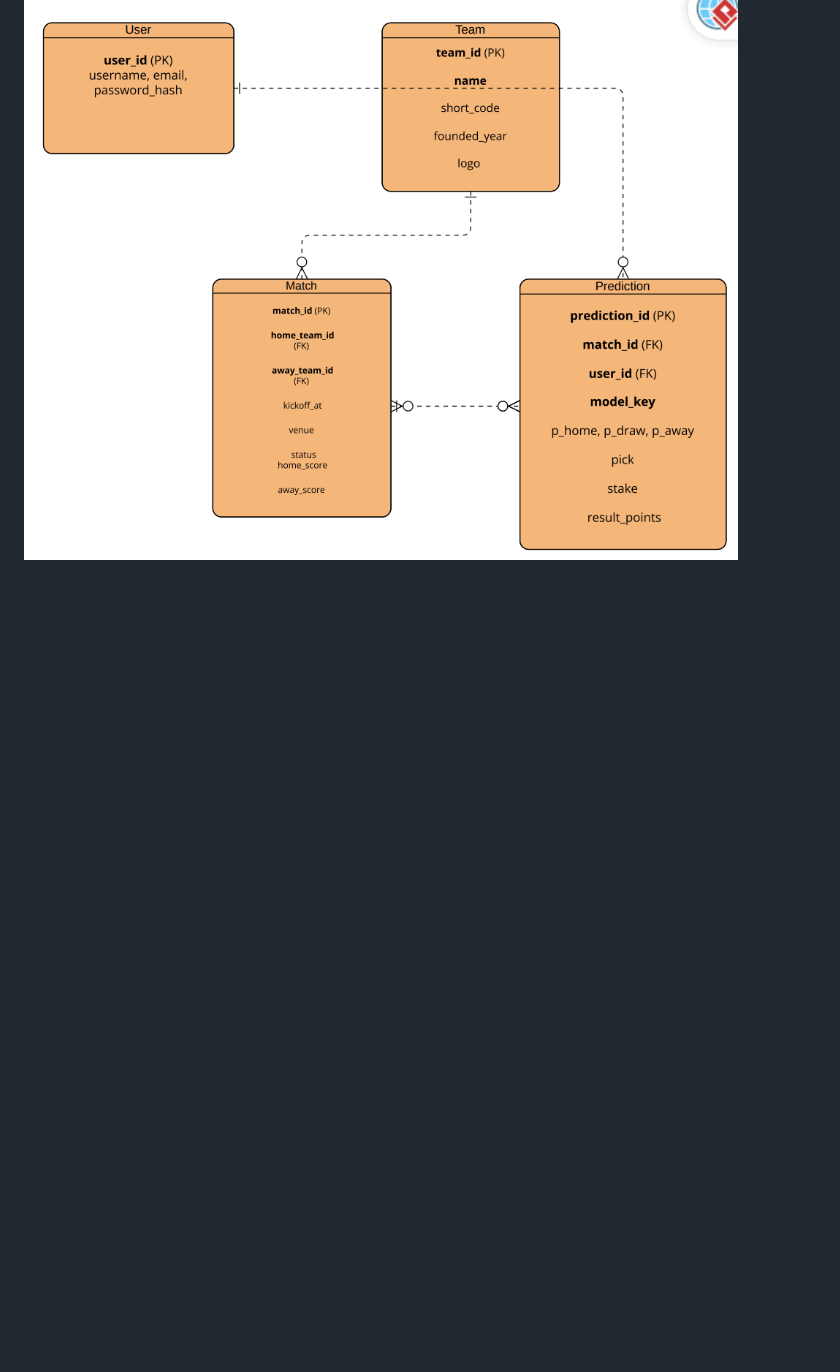
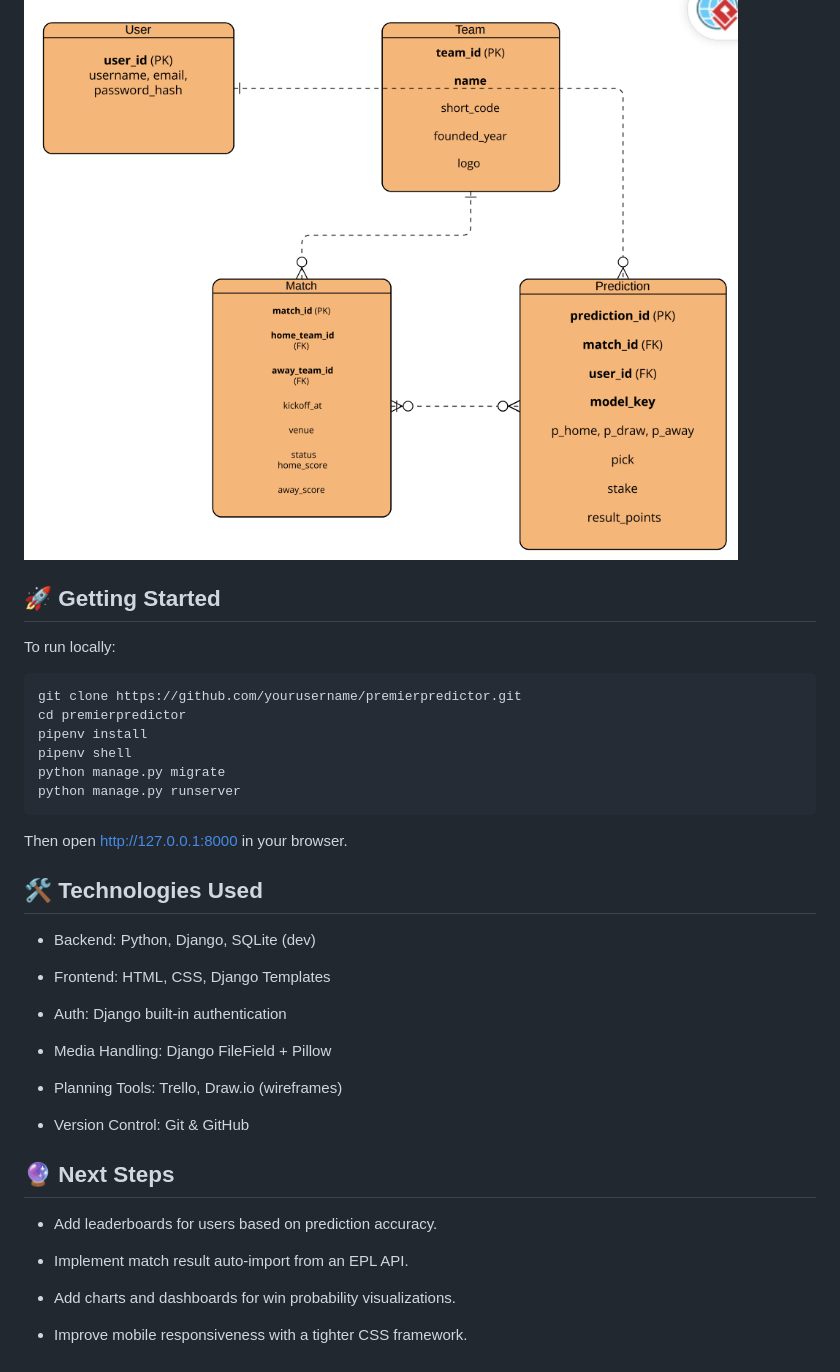
Before and after one commit to MahmoodFadhel352/PremierPredictor, a Markdown page: README.md, the part around the change printed below. Rendered like a GitHub page; blank space fills up the shorter version.

````diff
--- a/README.md
+++ b/README.md
@@ -28 +32,39 @@ PremierPredictor is a web application that allows users to **predict football ma
 ![ERD Screenshot](ERD.png)
+
+## 🚀 Getting Started
+
+To run locally:
+
+```bash
+git clone https://github.com/yourusername/premierpredictor.git
+cd premierpredictor
+pipenv install
+pipenv shell
+python manage.py migrate
+python manage.py runserver
+```
+Then open http://127.0.0.1:8000 in your browser.
+
+## 🛠️ Technologies Used
+
+- Backend: Python, Django, SQLite (dev)
+
+- Frontend: HTML, CSS, Django Templates
+
+- Auth: Django built-in authentication
+
+- Media Handling: Django FileField + Pillow
+
+- Planning Tools: Trello, Draw.io (wireframes)
+
+- Version Control: Git & GitHub
+
+## 🔮 Next Steps
+
+- Add leaderboards for users based on prediction accuracy.
+
+- Implement match result auto-import from an EPL API.
+
+- Add charts and dashboards for win probability visualizations.
+
+- Improve mobile responsiveness with a tighter CSS framework.
````
Also changed, not shown: other parts of README.md (+20 -16 lines), image.png (added), image2.png (added), image3.png (added).
